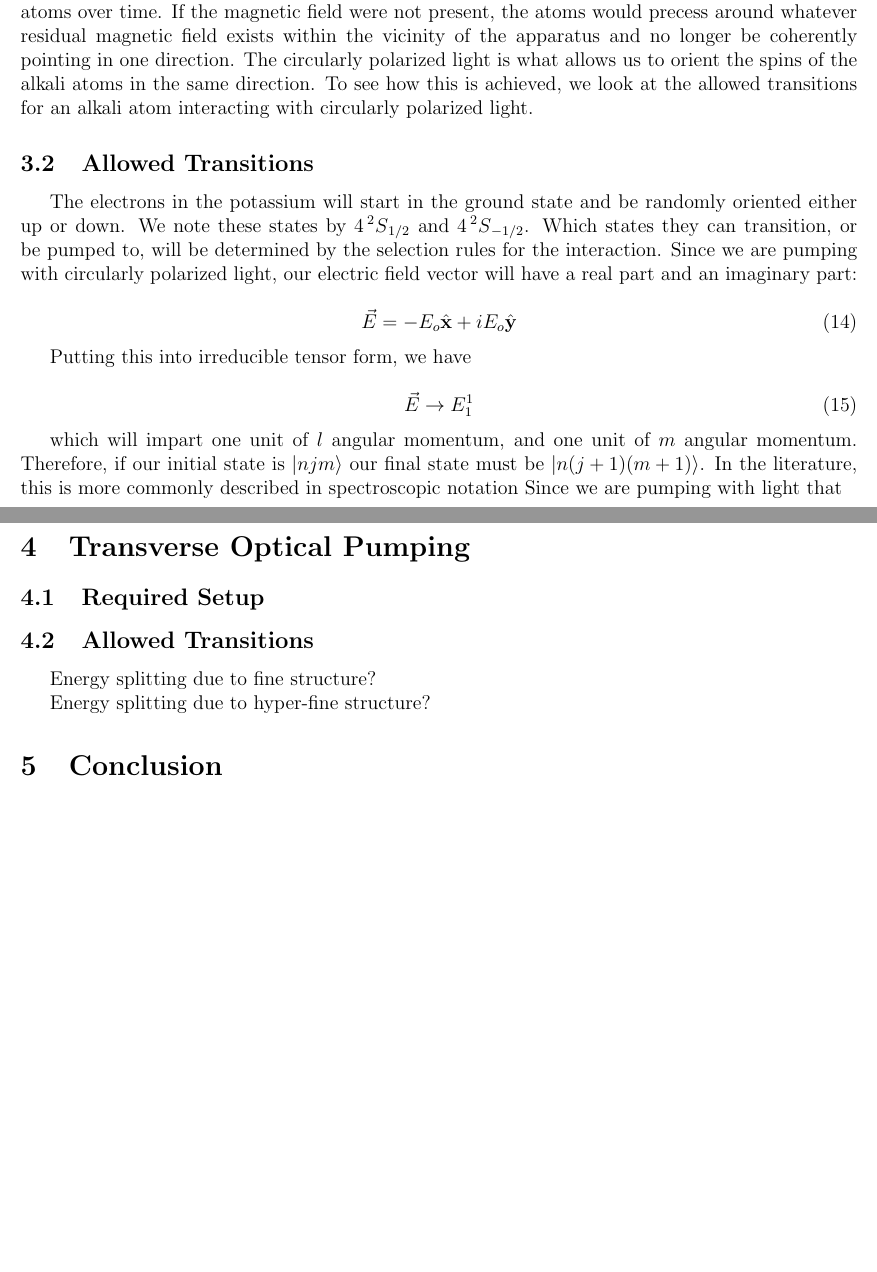
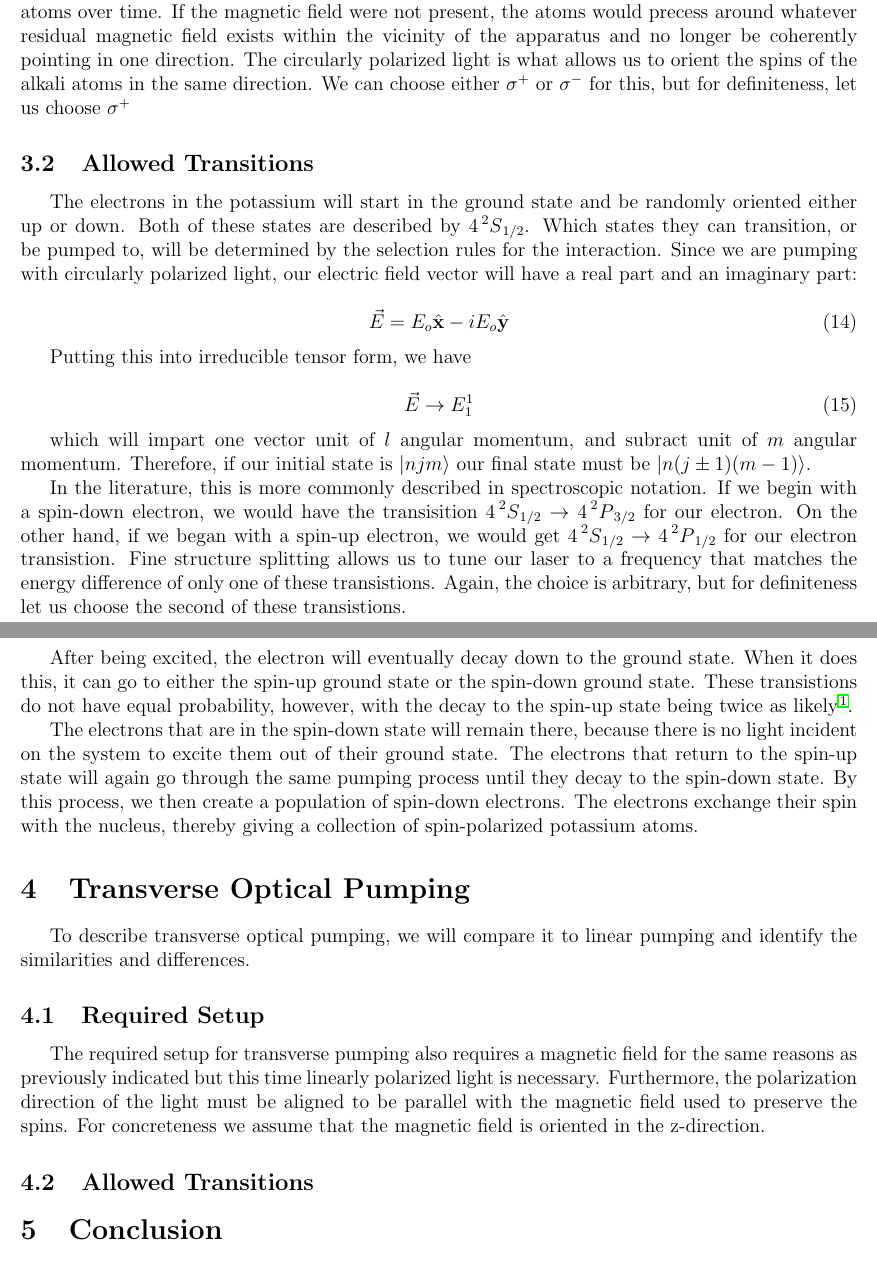
Before and after one commit to ahrekar/potassiumPaper, a LaTeX document (potassiumPaper.tex): two parts of pages 7 and 8 of 8, joined at a grey line, cut so that both start at the same text, the shorter picture padded with empty space. Compiled offline with pdfLaTeX.

Commit message:
Finished up the longitudinal pumping section moved on to the transverse optical pumping now.
It still remains to be seen if I will have the
werewithal to include some discussion on how
the magnetic field will split the energy levels,
the part that Dr. Gay was actually interested
in me completing.

```diff
--- a/potassiumPaper.tex
+++ b/potassiumPaper.tex
@@ -514,16 +512,15 @@ allowed transitions in the alkali atom will follow.
 	of the apparatus and no longer be coherently pointing
 	in one direction. The circularly polarized light
 	is what allows us to orient the spins of the alkali
-	atoms in the same direction. To see how this is
-	achieved, we look at the allowed transitions for
-	an alkali atom interacting with circularly polarized
-	light.
+	atoms in the same direction. We can choose either
+	$\sigma^{+}$ or $\sigma^{-}$ for this, but for
+	definiteness, let us choose $\sigma^{+}$
 
 	\subsection{Allowed Transitions}
 	The electrons in the potassium will start in the ground
 	state and be randomly oriented either up or down.
-	We note these states by $4\prescript{2}{}S_{1/2}$ and
-	$4\prescript{2}{}S_{-1/2}$.
+	Both of these states are described by
+	$4\prescript{2}{}S_{1/2}$.
 	Which states they can transition, or be pumped to,
 	will be determined by the selection
 	rules for the interaction. Since we are pumping with
@@ -531,31 +528,65 @@ allowed transitions in the alkali atom will follow.
 	will have a real part and an imaginary part:
 
 	\begin{equation}
-		\vec{E}=-E_o \xhat  +iE_o \yhat
+		\vec{E}=E_o \xhat  -iE_o \yhat
 	\end{equation}
 
 	Putting this into irreducible tensor form, we have
 
 	\begin{equation}
-		\vec{E} \rightarrow E_1^1
+		\vec{E} \rightarrow E_{1}^1
 	\end{equation}
 
-	which will impart one unit of $l$ angular momentum,
-	and one unit of $m$ angular momentum. Therefore, if
+	which will impart one vector unit of $l$ angular momentum,
+	and subract unit of $m$ angular momentum. Therefore, if
 	our initial state is $\ket{njm}$ our final state must
-	be $\ket{n(j+1)(m+1)}$. In the literature, this is more
-	commonly described in spectroscopic notation
-	Since we are pumping with light that
+	be $\ket{n(j\pm1)(m-1)}$.
+
+	In the literature, this is more
+	commonly described in spectroscopic notation. If we begin
+	with a spin-down electron, we would have the transisition
+	$4\prescript{2}{}S_{1/2} \rightarrow 4\prescript{2}{}P_{3/2}$
+	for our electron.
+	On the other hand, if we began with a spin-up electron, we
+	would get
+	$4\prescript{2}{}S_{1/2} \rightarrow 4\prescript{2}{}P_{1/2}$
+	for our electron transistion. Fine structure splitting
+	allows us to tune our laser to a frequency that matches
+	the energy difference of only one of these transistions.
+	Again, the choice is arbitrary, but for definiteness let us
+	choose the second of these transistions.
+
+	After being excited, the electron will eventually decay
+	down to the ground state. When it does this, it can go to
+	either the spin-up ground state or the spin-down ground
+	state. These transistions do not have equal probability,
+	however, with the decay to the spin-up state being twice
+	as likely~\cite{swenson}.
+
+	The electrons that are in the spin-down state will remain
+	there, because there is no light incident on the system to
+	excite them out of their ground state. The electrons that
+	return to the spin-up state will again go through the same
+	pumping process until they decay to the spin-down state.
+	By this process, we then create a population of spin-down
+	electrons. The electrons exchange their spin with
+	the nucleus, thereby giving a collection of spin-polarized
+	potassium atoms.
 
 \section{Transverse Optical Pumping}
-
+To describe transverse optical pumping, we will compare it to
+linear pumping and identify the similarities and differences.
 	\subsection{Required Setup}
+	The required setup for transverse pumping also requires
+	a magnetic field for the same reasons as previously indicated
+	but this time linearly polarized light is necessary.
+	Furthermore, the polarization direction of the light
+	must be aligned to be parallel with the magnetic field
+	used to preserve the spins. For concreteness we assume
+	that the magnetic field is oriented in the z-direction.
 
 	\subsection{Allowed Transitions}
 
-        Energy splitting due to fine structure?
-
-        Energy splitting due to hyper-fine structure?
 
 \section{Conclusion}
 
```
Also changed, not shown: potassiumPaper.tex (22 more changed lines).
